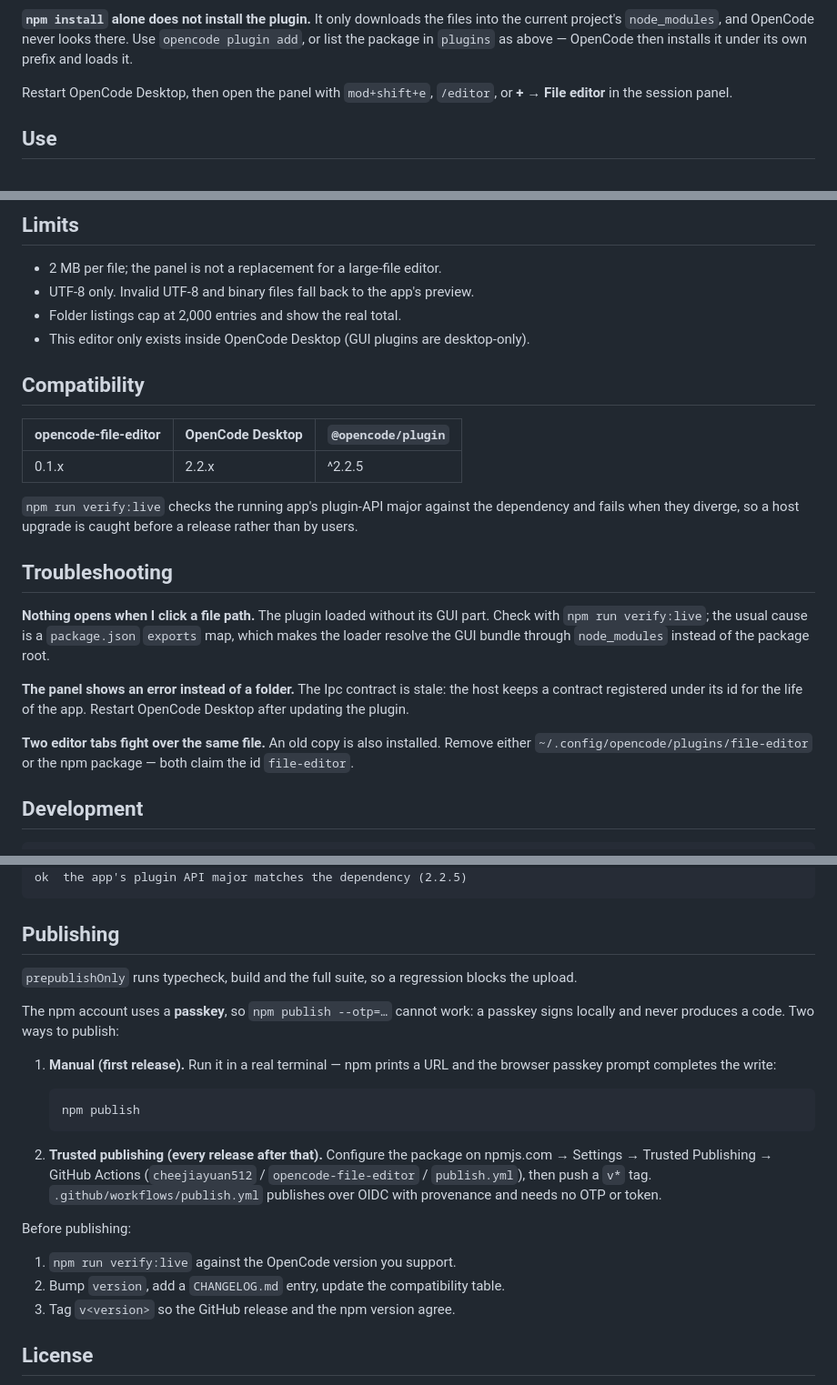
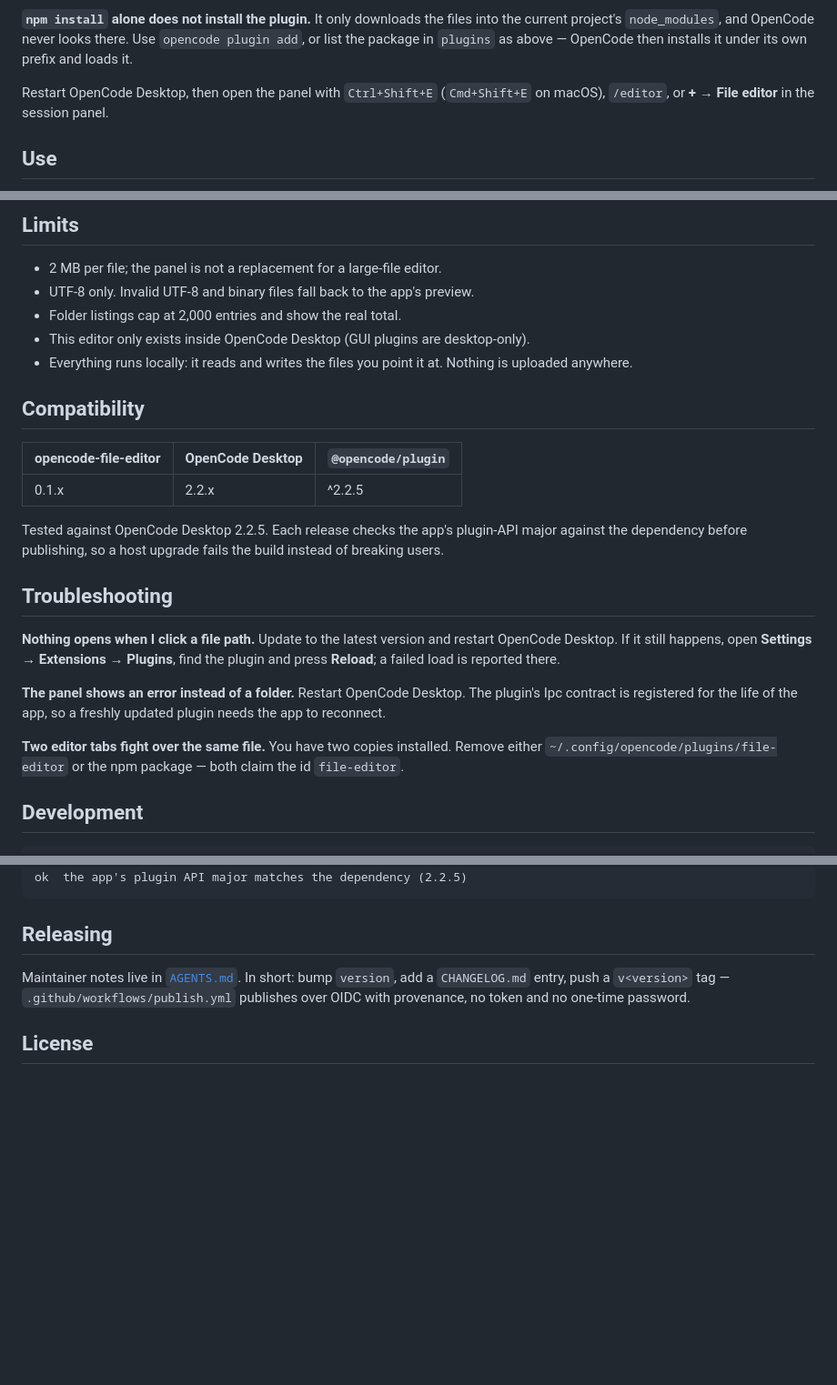
Before and after one commit to cheejiayuan512/opencode-file-editor, a Markdown page: README.md, 3 parts joined by grey strips. Shown at 91% size. GitHub-like rendering; blank space fills up the shorter version.

````diff
--- a/README.md
+++ b/README.md
@@ -60,8 +62,8 @@ into the current project's `node_modules`, and OpenCode never looks there. Use
 `opencode plugin add`, or list the package in `plugins` as above — OpenCode then
 installs it under its own prefix and loads it.
 
-Restart OpenCode Desktop, then open the panel with `mod+shift+e`, `/editor`, or
-**+ → File editor** in the session panel.
+Restart OpenCode Desktop, then open the panel with `Ctrl+Shift+E`
+(`Cmd+Shift+E` on macOS), `/editor`, or **+ → File editor** in the session panel.
 
 ## Use
 
@@ -80,6 +82,8 @@ Restart OpenCode Desktop, then open the panel with `mod+shift+e`, `/editor`, or
 - UTF-8 only. Invalid UTF-8 and binary files fall back to the app's preview.
 - Folder listings cap at 2,000 entries and show the real total.
 - This editor only exists inside OpenCode Desktop (GUI plugins are desktop-only).
+- Everything runs locally: it reads and writes the files you point it at. Nothing
+  is uploaded anywhere.
 
 ## Compatibility
 
@@ -87,22 +91,21 @@ Restart OpenCode Desktop, then open the panel with `mod+shift+e`, `/editor`, or
 |---|---|---|
 | 0.1.x | 2.2.x | ^2.2.5 |
 
-`npm run verify:live` checks the running app's plugin-API major against the
-dependency and fails when they diverge, so a host upgrade is caught before a
-release rather than by users.
+Tested against OpenCode Desktop 2.2.5. Each release checks the app's plugin-API
+major against the dependency before publishing, so a host upgrade fails the
+build instead of breaking users.
 
 ## Troubleshooting
 
-**Nothing opens when I click a file path.** The plugin loaded without its GUI
-part. Check with `npm run verify:live`; the usual cause is a `package.json`
-`exports` map, which makes the loader resolve the GUI bundle through
-`node_modules` instead of the package root.
+**Nothing opens when I click a file path.** Update to the latest version and
+restart OpenCode Desktop. If it still happens, open **Settings → Extensions →
+Plugins**, find the plugin and press **Reload**; a failed load is reported there.
 
-**The panel shows an error instead of a folder.** The Ipc contract is stale: the
-host keeps a contract registered under its id for the life of the app. Restart
-OpenCode Desktop after updating the plugin.
+**The panel shows an error instead of a folder.** Restart OpenCode Desktop. The
+plugin's Ipc contract is registered for the life of the app, so a freshly updated
+plugin needs the app to reconnect.
 
-**Two editor tabs fight over the same file.** An old copy is also installed.
+**Two editor tabs fight over the same file.** You have two copies installed.
 Remove either `~/.config/opencode/plugins/file-editor` or the npm package — both
 claim the id `file-editor`.
 
@@ -158,32 +162,12 @@ ok  the bundle has no Node stub in its window path
 ok  the app's plugin API major matches the dependency (2.2.5)
 ```
 
-## Publishing
+## Releasing
 
-`prepublishOnly` runs typecheck, build and the full suite, so a regression blocks
-the upload.
-
-The npm account uses a **passkey**, so `npm publish --otp=…` cannot work: a
-passkey signs locally and never produces a code. Two ways to publish:
-
-1. **Manual (first release).** Run it in a real terminal — npm prints a URL and
-   the browser passkey prompt completes the write:
-
-   ```sh
-   npm publish
-   ```
-
-2. **Trusted publishing (every release after that).** Configure the package on
-   npmjs.com → Settings → Trusted Publishing → GitHub Actions
-   (`cheejiayuan512` / `opencode-file-editor` / `publish.yml`), then push a `v*`
-   tag. `.github/workflows/publish.yml` publishes over OIDC with provenance and
-   needs no OTP or token.
-
-Before publishing:
-
-1. `npm run verify:live` against the OpenCode version you support.
-2. Bump `version`, add a `CHANGELOG.md` entry, update the compatibility table.
-3. Tag `v<version>` so the GitHub release and the npm version agree.
+Maintainer notes live in [`AGENTS.md`](https://github.com/cheejiayuan512/opencode-file-editor/blob/main/AGENTS.md).
+In short: bump `version`, add a `CHANGELOG.md` entry, push a `v<version>` tag —
+`.github/workflows/publish.yml` publishes over OIDC with provenance, no token and
+no one-time password.
 
 ## License
 
````
Also changed, not shown: other parts of README.md (+6 -3 lines), CHANGELOG.md (+8 -0 lines), docs/editor.png, docs/folder-browser.png, docs/table-view.png, 2 other files.
